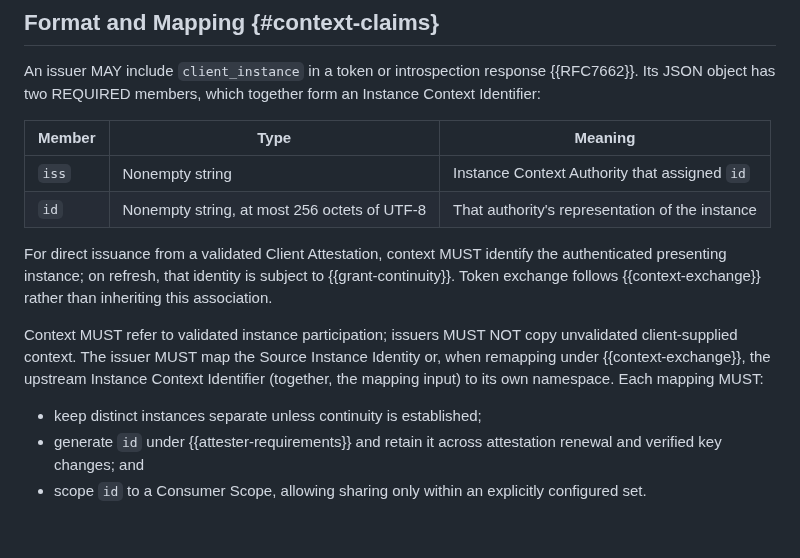
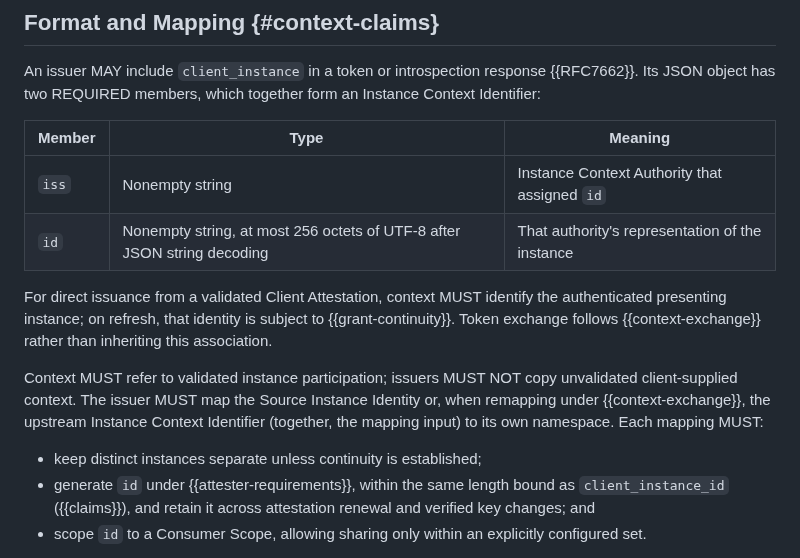
Before and after one commit to mcguinness/draft-mcguinness-oauth-client-instance-id, a Markdown page: draft-mcguinness-oauth-client-instance-id.md, the part around the change. Drawn GitHub-style; blank space fills up the shorter version.

Commit message:
Restore the producer-side length bound on the mapped id

```diff
--- a/draft-mcguinness-oauth-client-instance-id.md
+++ b/draft-mcguinness-oauth-client-instance-id.md
@@ -466,7 +466,7 @@ together form an Instance Context Identifier:
 | Member | Type | Meaning |
 |---|---|---|
 | `iss` | Nonempty string | Instance Context Authority that assigned `id` |
-| `id` | Nonempty string, at most 256 octets of UTF-8 | That authority's representation of the instance |
+| `id` | Nonempty string, at most 256 octets of UTF-8 after JSON string decoding | That authority's representation of the instance |
 
 For direct issuance from a validated Client Attestation, context MUST
 identify the authenticated presenting instance; on refresh, that
@@ -480,8 +480,9 @@ the upstream Instance Context Identifier (together, the mapping input)
 to its own namespace. Each mapping MUST:
 
 * keep distinct instances separate unless continuity is established;
-* generate `id` under {{attester-requirements}} and retain it across
-  attestation renewal and verified key changes; and
+* generate `id` under {{attester-requirements}}, within the same
+  length bound as `client_instance_id` ({{claims}}), and retain it
+  across attestation renewal and verified key changes; and
 * scope `id` to a Consumer Scope, allowing sharing only within an
   explicitly configured set.
 
```
